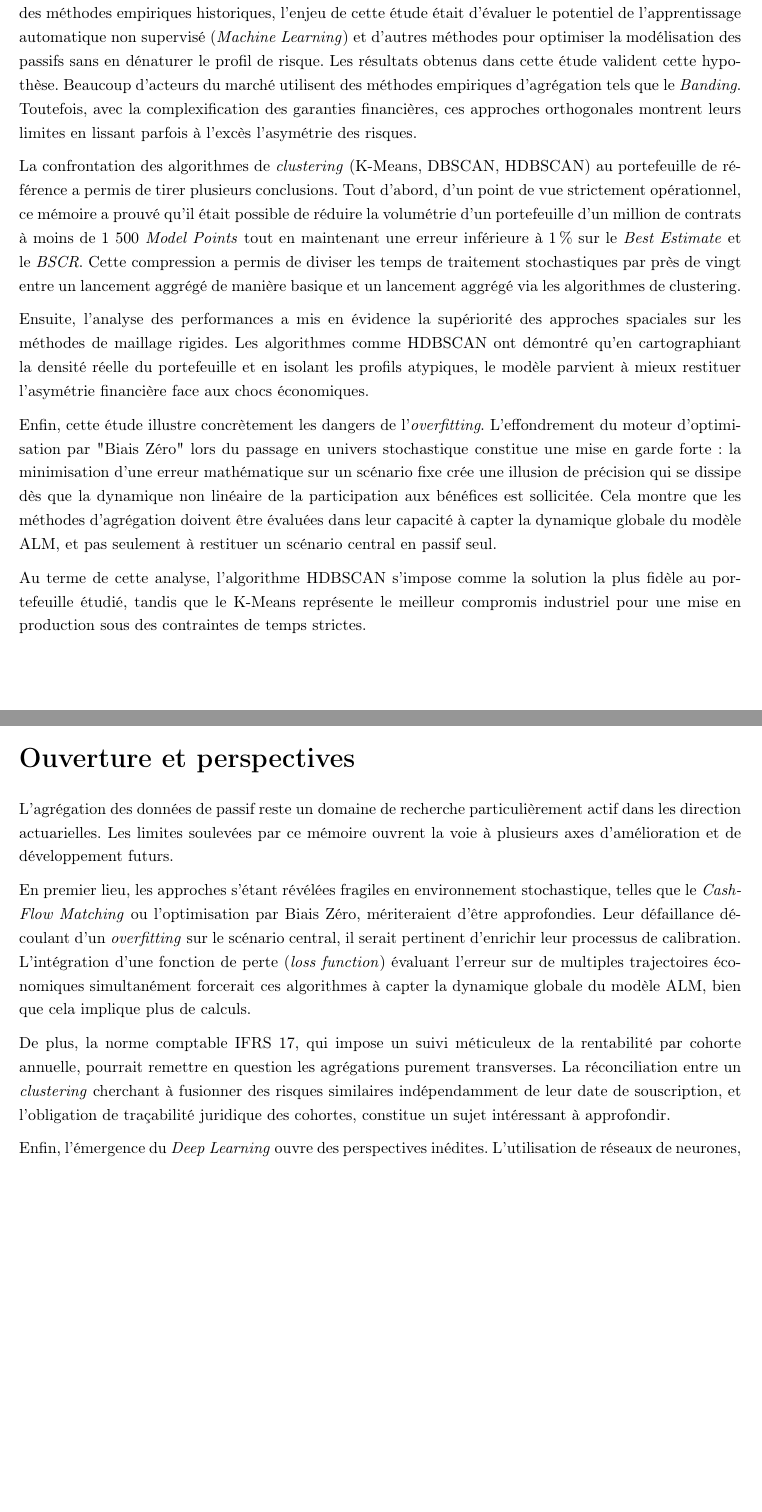
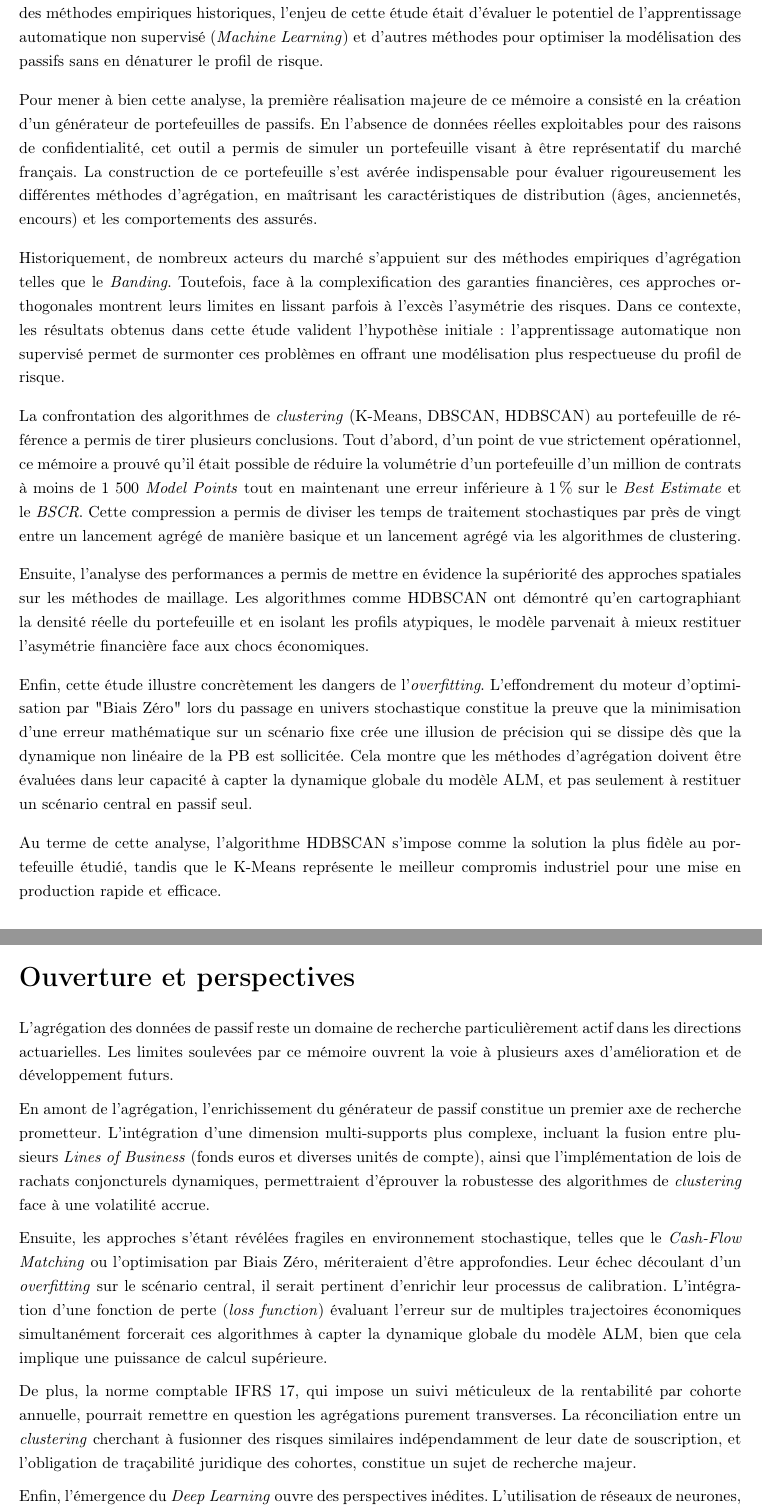
Before and after one commit to GaylordLegrisAcc/memoire-ia-gaylord-legris, a LaTeX thesis (code_latex/main.tex, which reads code_latex/2_chapitres/conclusion.tex): two parts of pages 104 and 106 of 115, joined at a grey line, cut so that both start at the same text, the shorter picture padded with empty space. Compiled offline with pdfLaTeX.

Commit message:
Améliorations conclusion

```diff
--- a/code_latex/2_chapitres/conclusion.tex
+++ b/code_latex/2_chapitres/conclusion.tex
@@ -5,15 +5,19 @@
 
 \section*{Synthèse des travaux et réponse à la problématique}
 
-L'objectif de ce mémoire était de répondre à une des problématiques centrales de la production actuarielle moderne : la conciliation entre l'exigence de précision du bilan prudentiel et les contraintes de temps de calcul dûes aux projections ALM stochastiques. Face aux limites de compression et aux biais de lissage des méthodes empiriques historiques, l'enjeu de cette étude était d'évaluer le potentiel de l'apprentissage automatique non supervisé (\textit{Machine Learning}) et d'autres méthodes pour optimiser la modélisation des passifs sans en dénaturer le profil de risque. Les résultats obtenus dans cette étude valident cette hypothèse. Beaucoup d'acteurs du marché utilisent des méthodes empiriques d'agrégation tels que le \textit{Banding}. Toutefois, avec la complexification des garanties financières, ces approches orthogonales montrent leurs limites en lissant parfois à l'excès l'asymétrie des risques.
+L'objectif de ce mémoire était de répondre à une des problématiques centrales de la production en assurance vie : la conciliation entre l'exigence de précision du bilan prudentiel et les contraintes de temps de calcul dûes aux projections ALM stochastiques. Face aux limites de compression et aux biais de lissage des méthodes empiriques historiques, l'enjeu de cette étude était d'évaluer le potentiel de l'apprentissage automatique non supervisé (\textit{Machine Learning}) et d'autres méthodes pour optimiser la modélisation des passifs sans en dénaturer le profil de risque.
 
-La confrontation des algorithmes de \textit{clustering} (K-Means, DBSCAN, HDBSCAN) au portefeuille de référence a permis de tirer plusieurs conclusions. Tout d'abord, d'un point de vue strictement opérationnel, ce mémoire a prouvé qu'il était possible de réduire la volumétrie d'un portefeuille d'un million de contrats à moins de 1 500 \textit{Model Points} tout en maintenant une erreur inférieure à 1\,\% sur le \textit{Best Estimate} et le \textit{BSCR}. Cette compression a permis de diviser les temps de traitement stochastiques par près de vingt entre un lancement aggrégé de manière basique et un lancement aggrégé via les algorithmes de clustering.
+Pour mener à bien cette analyse, la première réalisation majeure de ce mémoire a consisté en la création d'un générateur de portefeuilles de passifs. En l'absence de données réelles exploitables pour des raisons de confidentialité, cet outil a permis de simuler un portefeuille visant à être représentatif du marché français. La construction de ce portefeuille s'est avérée indispensable pour évaluer rigoureusement les différentes méthodes d'agrégation, en maîtrisant les caractéristiques de distribution (âges, anciennetés, encours) et les comportements des assurés.
 
-Ensuite, l'analyse des performances a mis en évidence la supériorité des approches spaciales sur les méthodes de maillage rigides. Les algorithmes comme HDBSCAN ont démontré qu'en cartographiant la densité réelle du portefeuille et en isolant les profils atypiques, le modèle parvient à mieux restituer l'asymétrie financière face aux chocs économiques.
+Historiquement, de nombreux acteurs du marché s'appuient sur des méthodes empiriques d'agrégation telles que le \textit{Banding}. Toutefois, face à la complexification des garanties financières, ces approches orthogonales montrent leurs limites en lissant parfois à l'excès l'asymétrie des risques. Dans ce contexte, les résultats obtenus dans cette étude valident l'hypothèse initiale : l'apprentissage automatique non supervisé permet de surmonter ces problèmes en offrant une modélisation plus respectueuse du profil de risque.
 
-Enfin, cette étude illustre concrètement les dangers de l'\textit{overfitting}. L'effondrement du moteur d'optimisation par "Biais Zéro" lors du passage en univers stochastique constitue une mise en garde forte : la minimisation d'une erreur mathématique sur un scénario fixe crée une illusion de précision qui se dissipe dès que la dynamique non linéaire de la participation aux bénéfices est sollicitée. Cela montre que les méthodes d'agrégation doivent être évaluées dans leur capacité à capter la dynamique globale du modèle ALM, et pas seulement à restituer un scénario central en passif seul.
+La confrontation des algorithmes de \textit{clustering} (K-Means, DBSCAN, HDBSCAN) au portefeuille de référence a permis de tirer plusieurs conclusions. Tout d'abord, d'un point de vue strictement opérationnel, ce mémoire a prouvé qu'il était possible de réduire la volumétrie d'un portefeuille d'un million de contrats à moins de 1 500 \textit{Model Points} tout en maintenant une erreur inférieure à 1\,\% sur le \textit{Best Estimate} et le \textit{BSCR}. Cette compression a permis de diviser les temps de traitement stochastiques par près de vingt entre un lancement agrégé de manière basique et un lancement agrégé via les algorithmes de clustering.
 
-Au terme de cette analyse, l'algorithme HDBSCAN s'impose comme la solution la plus fidèle au portefeuille étudié, tandis que le K-Means représente le meilleur compromis industriel pour une mise en production sous des contraintes de temps strictes.
+Ensuite, l'analyse des performances a permis de mettre en évidence la supériorité des approches spatiales sur les méthodes de maillage. Les algorithmes comme HDBSCAN ont démontré qu'en cartographiant la densité réelle du portefeuille et en isolant les profils atypiques, le modèle parvenait à mieux restituer l'asymétrie financière face aux chocs économiques.
+
+Enfin, cette étude illustre concrètement les dangers de l'\textit{overfitting}. L'effondrement du moteur d'optimisation par "Biais Zéro" lors du passage en univers stochastique constitue la preuve que la minimisation d'une erreur mathématique sur un scénario fixe crée une illusion de précision qui se dissipe dès que la dynamique non linéaire de la PB est sollicitée. Cela montre que les méthodes d'agrégation doivent être évaluées dans leur capacité à capter la dynamique globale du modèle ALM, et pas seulement à restituer un scénario central en passif seul.
+
+Au terme de cette analyse, l'algorithme HDBSCAN s'impose comme la solution la plus fidèle au portefeuille étudié, tandis que le K-Means représente le meilleur compromis industriel pour une mise en production rapide et efficace.
 
 \section*{Limites de l'étude}
 
@@ -29,10 +33,12 @@ Dans une optique d'industrialisation, il serait également nécessaire de confro
 
 \section*{Ouverture et perspectives}
 
-L'agrégation des données de passif reste un domaine de recherche particulièrement actif dans les direction actuarielles. Les limites soulevées par ce mémoire ouvrent la voie à plusieurs axes d'amélioration et de développement futurs.
+L'agrégation des données de passif reste un domaine de recherche particulièrement actif dans les directions actuarielles. Les limites soulevées par ce mémoire ouvrent la voie à plusieurs axes d'amélioration et de développement futurs.
 
-En premier lieu, les approches s'étant révélées fragiles en environnement stochastique, telles que le \textit{Cash-Flow Matching} ou l'optimisation par Biais Zéro, mériteraient d'être approfondies. Leur défaillance découlant d'un \textit{overfitting} sur le scénario central, il serait pertinent d'enrichir leur processus de calibration. L'intégration d'une fonction de perte (\textit{loss function}) évaluant l'erreur sur de multiples trajectoires économiques simultanément forcerait ces algorithmes à capter la dynamique globale du modèle ALM, bien que cela implique plus de calculs.
+En amont de l'agrégation, l'enrichissement du générateur de passif constitue un premier axe de recherche prometteur. L'intégration d'une dimension multi-supports plus complexe, incluant la fusion entre plusieurs \textit{Lines of Business} (fonds euros et diverses unités de compte), ainsi que l'implémentation de lois de rachats conjoncturels dynamiques, permettraient d'éprouver la robustesse des algorithmes de \textit{clustering} face à une volatilité accrue.
 
-De plus, la norme comptable IFRS 17, qui impose un suivi méticuleux de la rentabilité par cohorte annuelle, pourrait remettre en question les agrégations purement transverses. La réconciliation entre un \textit{clustering} cherchant à fusionner des risques similaires indépendamment de leur date de souscription, et l'obligation de traçabilité juridique des cohortes, constitue un sujet intéressant à approfondir.
+Ensuite, les approches s'étant révélées fragiles en environnement stochastique, telles que le \textit{Cash-Flow Matching} ou l'optimisation par Biais Zéro, mériteraient d'être approfondies. Leur échec découlant d'un \textit{overfitting} sur le scénario central, il serait pertinent d'enrichir leur processus de calibration. L'intégration d'une fonction de perte (\textit{loss function}) évaluant l'erreur sur de multiples trajectoires économiques simultanément forcerait ces algorithmes à capter la dynamique globale du modèle ALM, bien que cela implique une puissance de calcul supérieure.
 
-Enfin, l'émergence du \textit{Deep Learning} ouvre des perspectives inédites. L'utilisation de réseaux de neurones, tels que les Auto-encodeurs, permettrait de réduire la dimension des données de passif avant même l'étape de \textit{clustering}. En entraînant un réseau à construire une représentation aggrégée des contrats dans un espace différent, il deviendrait possible de capturer des interactions non linéaires complexes entre les caractéristiques de l'assurés et ses garanties financières, repoussant encore davantage les méthodes d'aggrégation à mettre en place.
+De plus, la norme comptable IFRS 17, qui impose un suivi méticuleux de la rentabilité par cohorte annuelle, pourrait remettre en question les agrégations purement transverses. La réconciliation entre un \textit{clustering} cherchant à fusionner des risques similaires indépendamment de leur date de souscription, et l'obligation de traçabilité juridique des cohortes, constitue un sujet de recherche majeur.
+
+Enfin, l'émergence du \textit{Deep Learning} ouvre des perspectives inédites. L'utilisation de réseaux de neurones, tels que les Auto-encodeurs, permettrait de réduire la dimension des données de passif avant même l'étape de \textit{clustering}. En entraînant un réseau à construire une représentation agrégée des contrats dans un espace latent différent, il deviendrait possible de capturer des interactions non linéaires complexes entre les caractéristiques de l'assuré et ses garanties financières, repoussant encore davantage les limites des méthodes d'agrégation.
```
Also changed, not shown: code_latex/2_chapitres/conclusion.tex (4 more changed lines).
